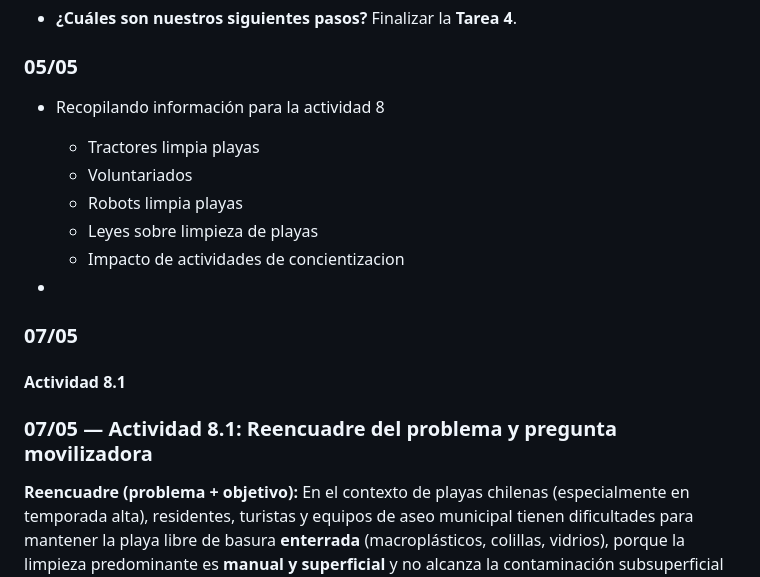
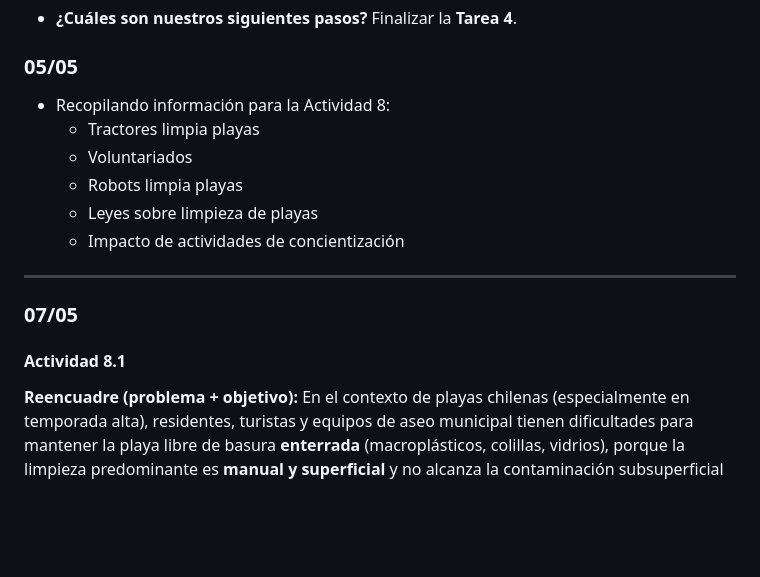
Before and after one commit to F-Patata2008/Wallis, a Markdown page: README.md, the part around one of its changes. Drawn GitHub-style; blank space fills up the shorter version.

```diff
--- a/README.md
+++ b/README.md
@@ -234,19 +234,18 @@ Nos sirve principalmente para poder elaborar las piezas 3d que nos puedan servir
 
 ### **05/05**
 
-* Recopilando información para la actividad 8
-    - Tractores limpia playas
-    - Voluntariados
-    - Robots limpia playas
-    - Leyes sobre limpieza de playas
-    - Impacto de actividades de concientizacion
+- Recopilando información para la Actividad 8:
+  - Tractores limpia playas
+  - Voluntariados
+  - Robots limpia playas
+  - Leyes sobre limpieza de playas
+  - Impacto de actividades de concientización
 
-*
+---
 
 ### **07/05**
 
 #### Actividad 8.1
-### 07/05 — Actividad 8.1: Reencuadre del problema y pregunta movilizadora
 
 **Reencuadre (problema + objetivo):**
 En el contexto de playas chilenas (especialmente en temporada alta), residentes, turistas y equipos de aseo municipal tienen dificultades para mantener la playa libre de basura **enterrada** (macroplásticos, colillas, vidrios), porque la limpieza predominante es **manual y superficial** y no alcanza la contaminación subsuperficial que se acumula con el uso y el tiempo. Esto provoca riesgos de accidentes (cortes/pinchazos), degradación ambiental y una peor experiencia de uso del borde costero.
```
Also changed, not shown: other parts of README.md (+17 -19 lines).
